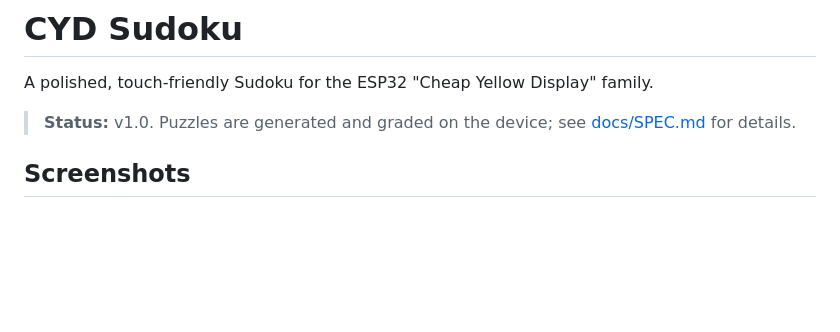
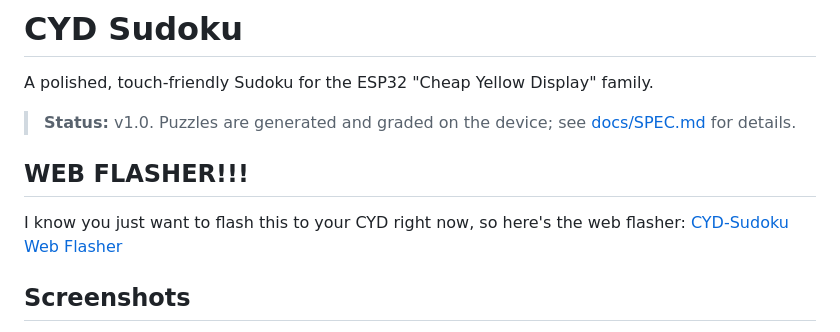
Before and after one commit to tomtombombadil/CYD-Sudoku, a Markdown page: README.md, the part around the change. Drawn GitHub-style; blank space fills up the shorter version.

Commit message:
Update README.md
Added Web Flasher link at top of ReadMe

```diff
--- a/README.md
+++ b/README.md
@@ -4,6 +4,10 @@ A polished, touch-friendly Sudoku for the ESP32 "Cheap Yellow Display" family.
 
 > **Status:** v1.0. Puzzles are generated and graded on the device; see
 > [docs/SPEC.md](docs/SPEC.md) for details.
+
+## WEB FLASHER!!!
+I know you just want to flash this to your CYD right now, so here's the web flasher:
+[CYD-Sudoku Web Flasher](https://tomtombombadil.github.io/CYD-Sudoku/)
 
 ## Screenshots
 
```
